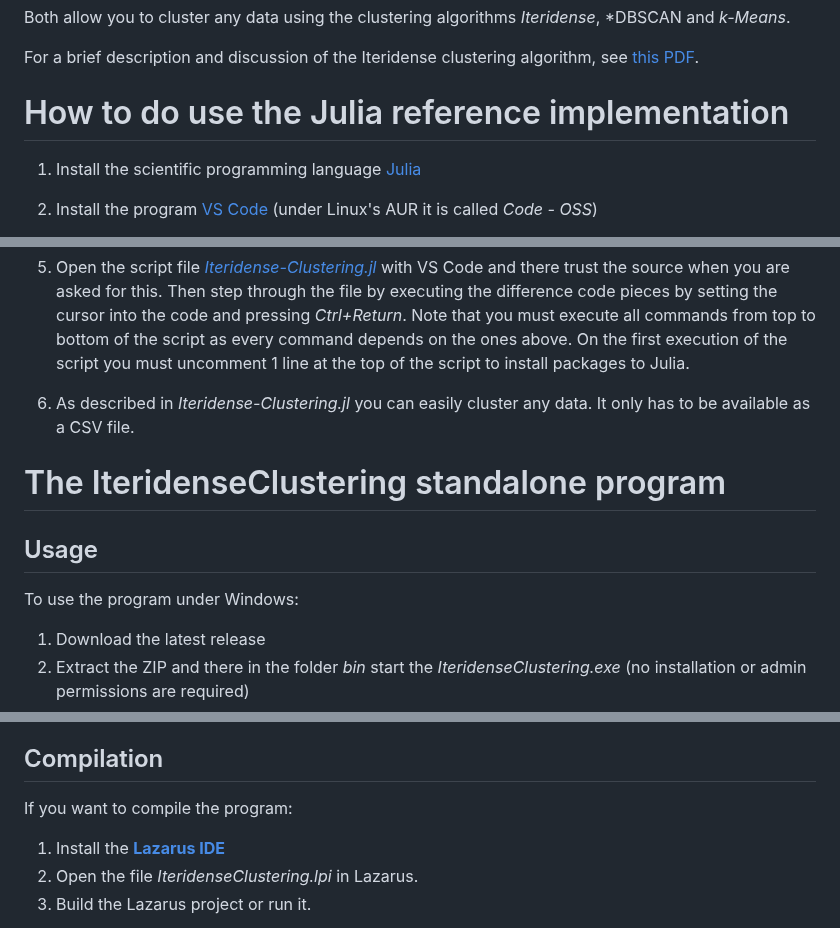
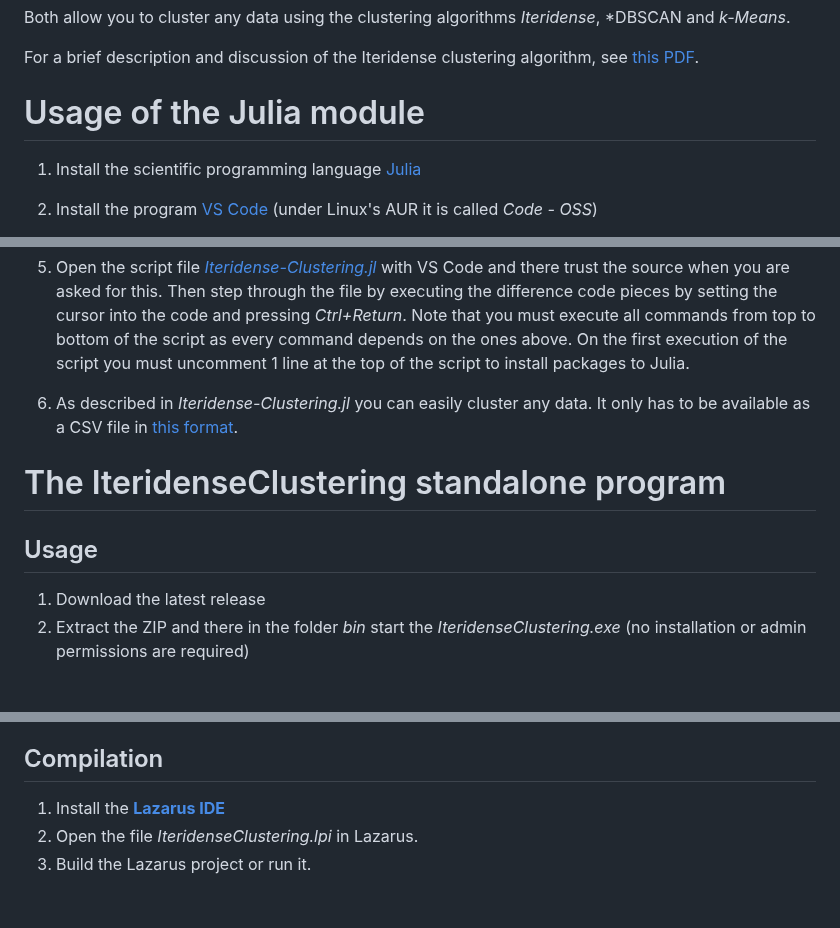
Before and after one commit to donovaly/Iteridense-package, a Markdown page: README.md, 3 parts joined by grey strips. GitHub-like rendering; blank space fills up the shorter version.

```diff
--- a/README.md
+++ b/README.md
@@ -11,7 +11,7 @@ Both allow you to cluster any data using the clustering algorithms *Iteridense*,
 
 For a brief description and discussion of the Iteridense clustering algorithm, see [this PDF](https://codeberg.org/Soloof/Iteridense/raw/branch/main/Paper/Iteridense-clustering.pdf).
 
-# How to do use the Julia reference implementation
+# Usage of the Julia module
 
 1. Install the scientific programming language [Julia](https://en.wikipedia.org/wiki/Julia_(programming_language))
 2. Install the program [VS Code](https://en.wikipedia.org/wiki/Visual_Studio_Code) (under Linux's AUR it is called *Code - OSS*)
@@ -30,13 +30,11 @@ For a brief description and discussion of the Iteridense clustering algorithm, s
    Then step through the file by executing the difference code pieces by setting the cursor into the code and pressing *Ctrl+Return*.
    Note that you must execute all commands from top to bottom of the script as every command depends on the ones above. On the first
    execution of the script you must uncomment 1 line at the top of the script to install packages to Julia.
-6. As described in *Iteridense-Clustering.jl* you can easily cluster any data. It only has to be available as a CSV file.
+6. As described in *Iteridense-Clustering.jl* you can easily cluster any data. It only has to be available as a CSV file in [this format](#Requirements-for-CSV-data-format).
 
 # The IteridenseClustering standalone program
 
 ## Usage
-
-To use the program under Windows:
 
 1. Download the latest release
 2. Extract the ZIP and there in the folder *bin* start the *IteridenseClustering.exe* (no installation or admin permissions are required)
@@ -51,8 +49,6 @@ To use the program under Windows:
 * The CSV can have any column delimiter character (IteridenseClustering detects it automatically)
 
 ## Compilation
-
-If you want to compile the program:
 
 1. Install the **[Lazarus IDE](https://en.wikipedia.org/wiki/Lazarus_(software))**
 2. Open the file *IteridenseClustering.lpi* in Lazarus.
```
